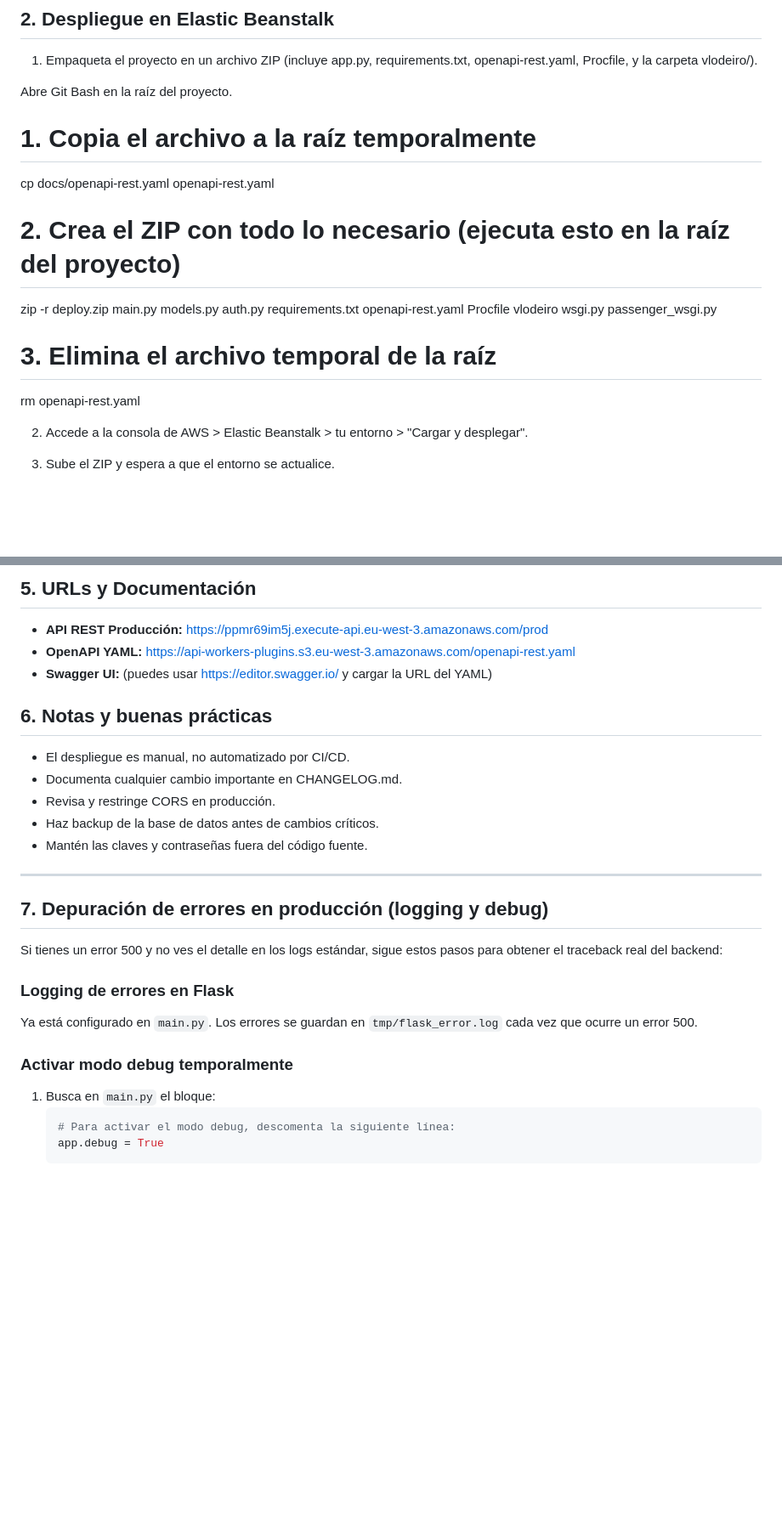
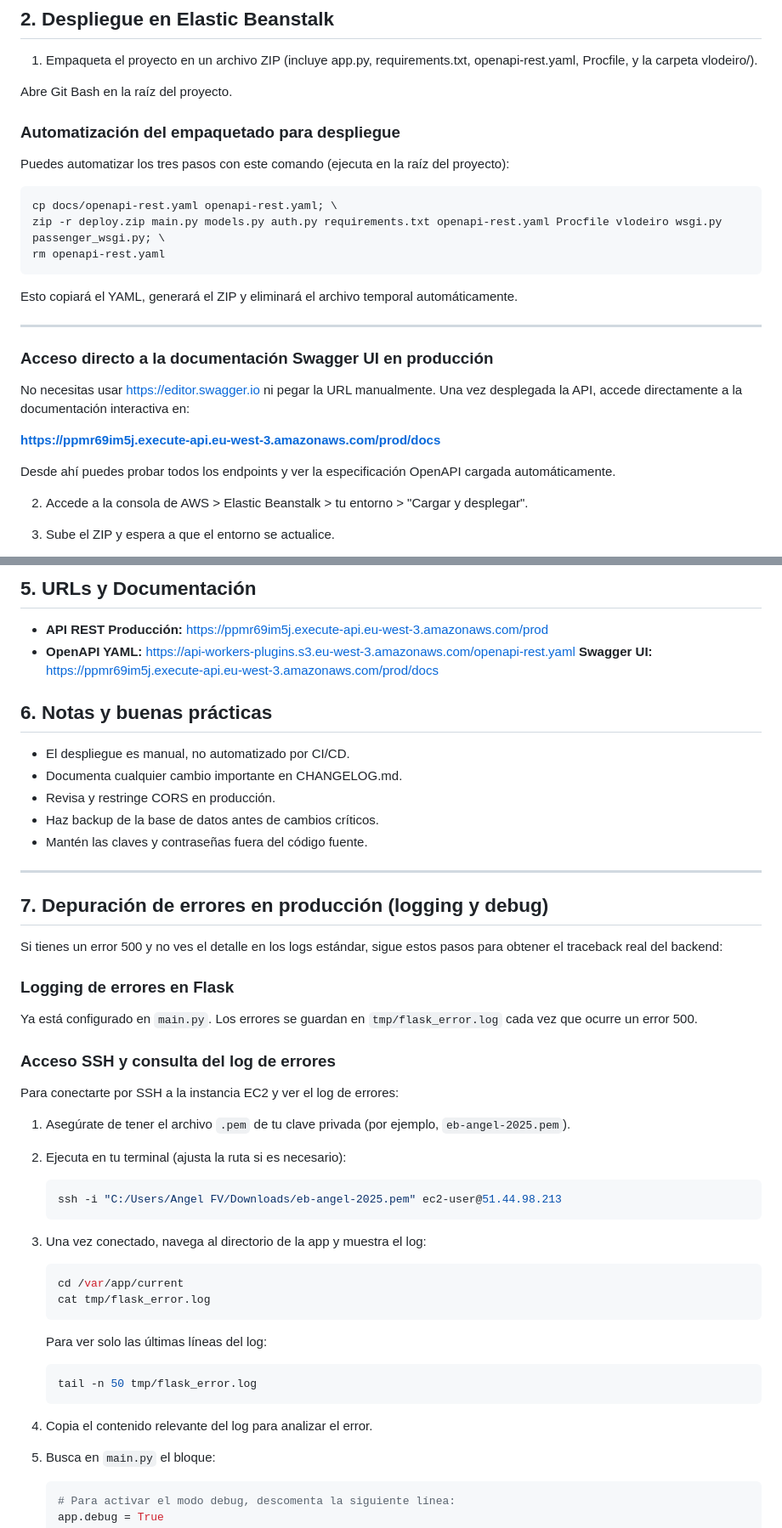
Before and after one commit to afvafbsfb/api-workers-profesores, a Markdown page: docs/manual_despliegue_aws.md, 2 parts joined by grey strips. Shown: that part at 85% size. Drawn GitHub-style; blank space fills up the shorter version.

Commit message:
docs: actualiza manual con acceso directo a Swagger UI en producción y automatización del empaquetado

````diff
--- a/docs/manual_despliegue_aws.md
+++ b/docs/manual_despliegue_aws.md
@@ -15,14 +15,28 @@
 
 Abre Git Bash en la raíz del proyecto.
 
-# 1. Copia el archivo a la raíz temporalmente
-cp docs/openapi-rest.yaml openapi-rest.yaml
 
-# 2. Crea el ZIP con todo lo necesario (ejecuta esto en la raíz del proyecto)
-zip -r deploy.zip main.py models.py auth.py requirements.txt openapi-rest.yaml Procfile vlodeiro wsgi.py passenger_wsgi.py
+### Automatización del empaquetado para despliegue
 
-# 3. Elimina el archivo temporal de la raíz
+Puedes automatizar los tres pasos con este comando (ejecuta en la raíz del proyecto):
+
+```sh
+cp docs/openapi-rest.yaml openapi-rest.yaml; \
+zip -r deploy.zip main.py models.py auth.py requirements.txt openapi-rest.yaml Procfile vlodeiro wsgi.py passenger_wsgi.py; \
 rm openapi-rest.yaml
+```
+
+Esto copiará el YAML, generará el ZIP y eliminará el archivo temporal automáticamente.
+
+---
+
+### Acceso directo a la documentación Swagger UI en producción
+
+No necesitas usar https://editor.swagger.io ni pegar la URL manualmente. Una vez desplegada la API, accede directamente a la documentación interactiva en:
+
+**https://ppmr69im5j.execute-api.eu-west-3.amazonaws.com/prod/docs**
+
+Desde ahí puedes probar todos los endpoints y ver la especificación OpenAPI cargada automáticamente.
 
 2. Accede a la consola de AWS > Elastic Beanstalk > tu entorno > "Cargar y desplegar".
 
@@ -79,7 +93,7 @@ Configura estas variables en Elastic Beanstalk para conectar con la base de dato
 
 - **API REST Producción:** https://ppmr69im5j.execute-api.eu-west-3.amazonaws.com/prod
 - **OpenAPI YAML:** https://api-workers-plugins.s3.eu-west-3.amazonaws.com/openapi-rest.yaml
-- **Swagger UI:** (puedes usar https://editor.swagger.io/ y cargar la URL del YAML)
+**Swagger UI:** https://ppmr69im5j.execute-api.eu-west-3.amazonaws.com/prod/docs
 
 ## 6. Notas y buenas prácticas
 
@@ -91,6 +105,7 @@ Configura estas variables en Elastic Beanstalk para conectar con la base de dato
 
 ---
 
+
 ## 7. Depuración de errores en producción (logging y debug)
 
 Si tienes un error 500 y no ves el detalle en los logs estándar, sigue estos pasos para obtener el traceback real del backend:
@@ -99,7 +114,33 @@ Si tienes un error 500 y no ves el detalle en los logs estándar, sigue estos pa
 
 Ya está configurado en `main.py`. Los errores se guardan en `tmp/flask_error.log` cada vez que ocurre un error 500.
 
-### Activar modo debug temporalmente
+
+### Acceso SSH y consulta del log de errores
+
+Para conectarte por SSH a la instancia EC2 y ver el log de errores:
+
+1. Asegúrate de tener el archivo `.pem` de tu clave privada (por ejemplo, `eb-angel-2025.pem`).
+2. Ejecuta en tu terminal (ajusta la ruta si es necesario):
+
+	```sh
+	ssh -i "C:/Users/Angel FV/Downloads/eb-angel-2025.pem" ec2-user@51.44.98.213
+	```
+
+3. Una vez conectado, navega al directorio de la app y muestra el log:
+
+	```sh
+	cd /var/app/current
+	cat tmp/flask_error.log
+	```
+
+	Para ver solo las últimas líneas del log:
+
+	```sh
+	tail -n 50 tmp/flask_error.log
+	```
+
+4. Copia el contenido relevante del log para analizar el error.
+
 
 1. Busca en `main.py` el bloque:
 	```python
````
